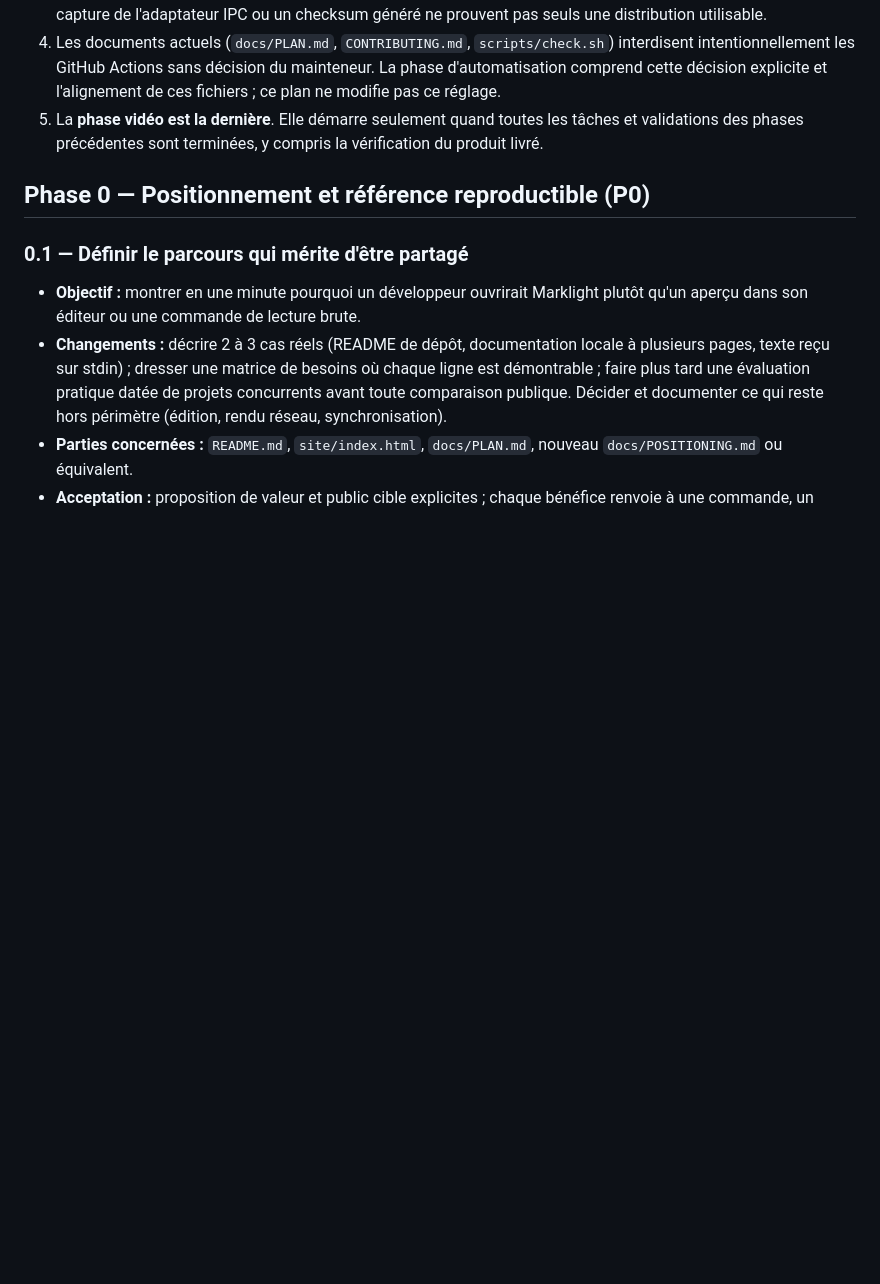
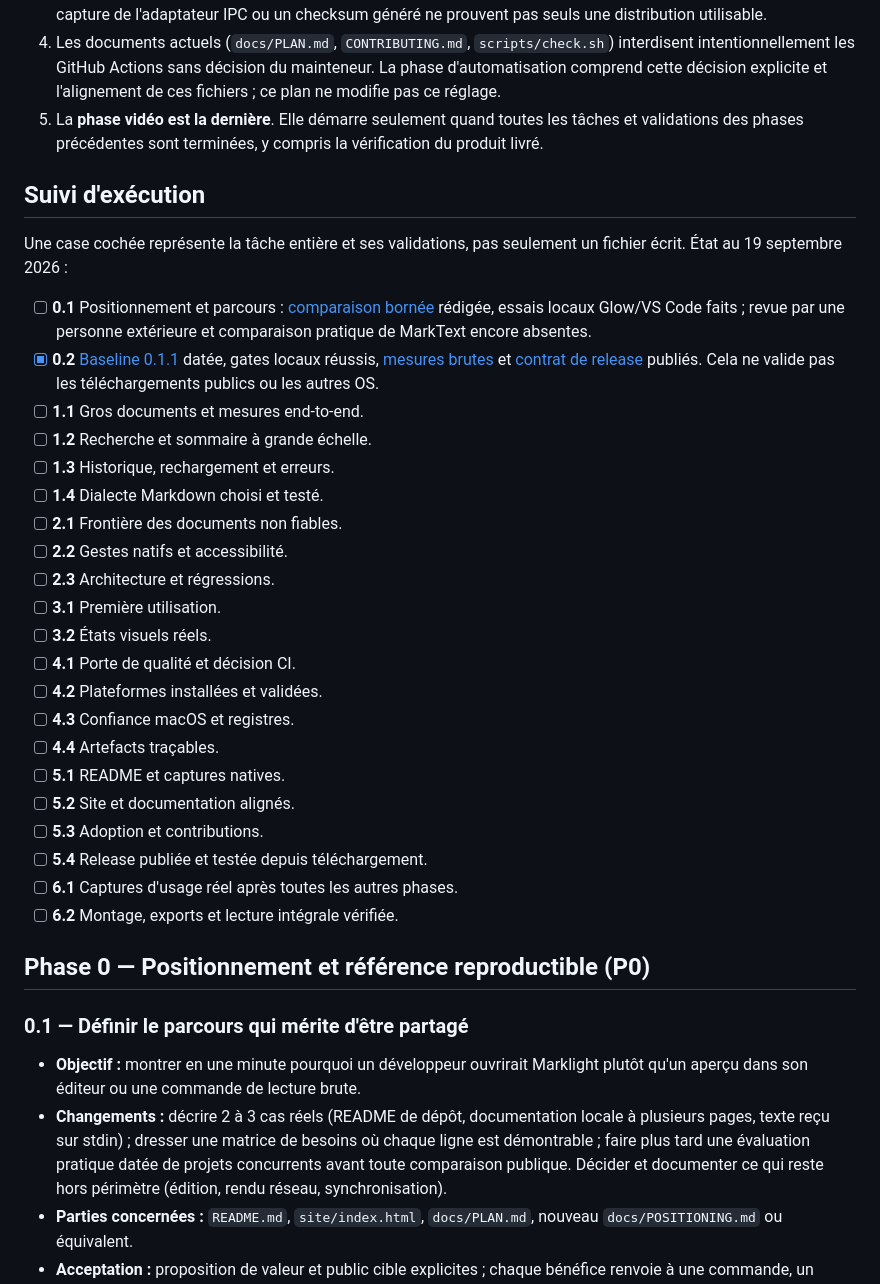
Before and after one commit to OthmaneBlial/marklight, a Markdown page: ROADMAP.md, the part around the change. Rendered like a GitHub page; blank space fills up the shorter version.

Commit message:
docs: track verified roadmap milestones

```diff
--- a/ROADMAP.md
+++ b/ROADMAP.md
@@ -30,6 +30,38 @@ La valeur distinctive **possible** est la combinaison terminal + lecteur natif,
 3. Avant une release, exécuter les mêmes portes sur le commit et les binaires publiés. Un build, un tag local, une capture de l'adaptateur IPC ou un checksum généré ne prouvent pas seuls une distribution utilisable.
 4. Les documents actuels (`docs/PLAN.md`, `CONTRIBUTING.md`, `scripts/check.sh`) interdisent intentionnellement les GitHub Actions sans décision du mainteneur. La phase d'automatisation comprend cette décision explicite et l'alignement de ces fichiers ; ce plan ne modifie pas ce réglage.
 5. La **phase vidéo est la dernière**. Elle démarre seulement quand toutes les tâches et validations des phases précédentes sont terminées, y compris la vérification du produit livré.
+
+## Suivi d'exécution
+
+Une case cochée représente la tâche entière et ses validations, pas seulement
+un fichier écrit. État au 19 septembre 2026 :
+
+- [ ] **0.1** Positionnement et parcours : [comparaison bornée](docs/POSITIONING.md)
+  rédigée, essais locaux Glow/VS Code faits ; revue par une personne extérieure
+  et comparaison pratique de MarkText encore absentes.
+- [x] **0.2** [Baseline 0.1.1](docs/PERFORMANCE.md) datée, gates locaux
+  réussis, [mesures brutes](docs/measurements-0.1.1-baseline.json) et
+  [contrat de release](docs/RELEASE-CHECKLIST.md) publiés. Cela ne valide pas
+  les téléchargements publics ou les autres OS.
+- [ ] **1.1** Gros documents et mesures end-to-end.
+- [ ] **1.2** Recherche et sommaire à grande échelle.
+- [ ] **1.3** Historique, rechargement et erreurs.
+- [ ] **1.4** Dialecte Markdown choisi et testé.
+- [ ] **2.1** Frontière des documents non fiables.
+- [ ] **2.2** Gestes natifs et accessibilité.
+- [ ] **2.3** Architecture et régressions.
+- [ ] **3.1** Première utilisation.
+- [ ] **3.2** États visuels réels.
+- [ ] **4.1** Porte de qualité et décision CI.
+- [ ] **4.2** Plateformes installées et validées.
+- [ ] **4.3** Confiance macOS et registres.
+- [ ] **4.4** Artefacts traçables.
+- [ ] **5.1** README et captures natives.
+- [ ] **5.2** Site et documentation alignés.
+- [ ] **5.3** Adoption et contributions.
+- [ ] **5.4** Release publiée et testée depuis téléchargement.
+- [ ] **6.1** Captures d'usage réel après toutes les autres phases.
+- [ ] **6.2** Montage, exports et lecture intégrale vérifiée.
 
 ## Phase 0 — Positionnement et référence reproductible (P0)
 
```
